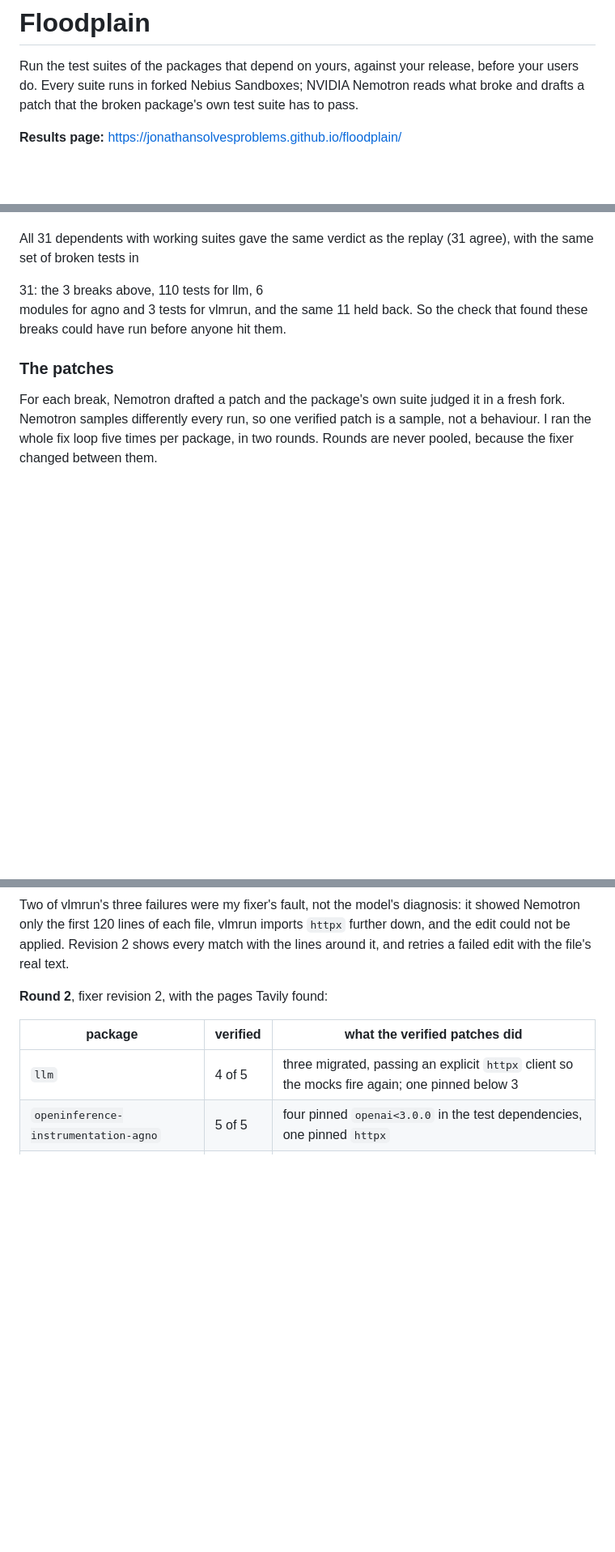
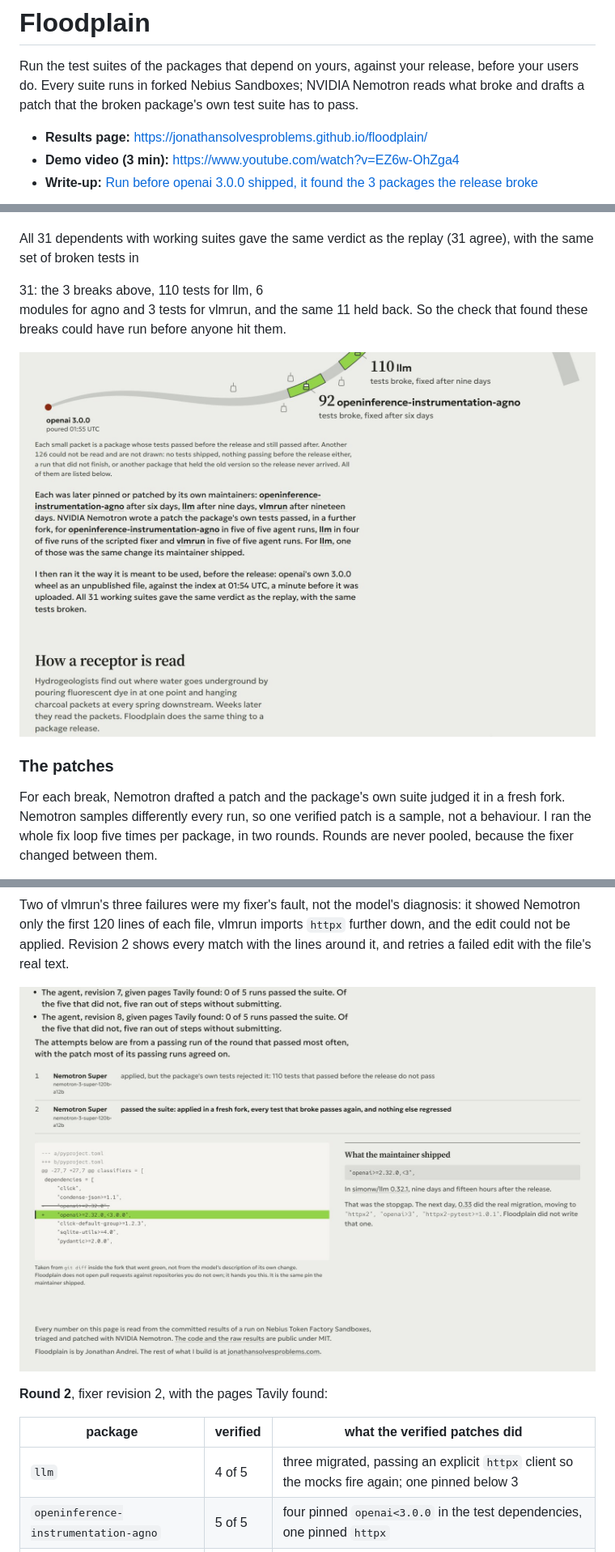
Before and after one commit to JonathanSolvesProblems/floodplain, a Markdown page: README.md, 3 parts joined by grey strips. Shown: that part at 81% size. Drawn GitHub-style; pictures changed too: docs/images/before-release.jpg (added), docs/images/same-pin.jpg (added); blank space fills up the shorter version.

Commit message:
README: demo video, write-up, and four images from the results page and the first watch issue

```diff
--- a/README.md
+++ b/README.md
@@ -4,5 +4,7 @@ Run the test suites of the packages that depend on yours, against your release,
 users do. Every suite runs in forked Nebius Sandboxes; NVIDIA Nemotron reads what broke and
 drafts a patch that the broken package's own test suite has to pass.
 
-**Results page:** https://jonathansolvesproblems.github.io/floodplain/
+- **Results page:** https://jonathansolvesproblems.github.io/floodplain/
+- **Demo video (3 min):** https://www.youtube.com/watch?v=EZ6w-OhZga4
+- **Write-up:** [Run before openai 3.0.0 shipped, it found the 3 packages the release broke](https://jonathanandrei.com/blog/floodplain-pre-release-dependent-tests-nebius-nemotron/)
 
@@ -57,6 +59,8 @@ agree), with the same set of broken tests in
 modules for agno and 3 tests for vlmrun, and the same 11 held back. So the check that found
 these breaks could have run before anyone hit them.
 
+![The results page: given OpenAI's own wheel before it was uploaded, all 31 working suites gave the same verdict as the real release](docs/images/before-release.jpg)
+
 ### The patches
 
 For each break, Nemotron drafted a patch and the package's own suite judged it in a fresh fork.
@@ -76,6 +80,8 @@ Two of vlmrun's three failures were my fixer's fault, not the model's diagnosis:
 Nemotron only the first 120 lines of each file, vlmrun imports `httpx` further down, and the
 edit could not be applied. Revision 2 shows every match with the lines around it, and retries a
 failed edit with the file's real text.
+
+![llm's verified patch, taken from git diff in the fork that went green, beside the line its maintainer shipped in 0.32.1](docs/images/same-pin.jpg)
 
 **Round 2**, fixer revision 2, with the pages Tavily found:
 
```
Also changed, not shown: other parts of README.md (+5 -1 lines), docs/images/agent-steps.jpg (added), docs/images/still-watching.jpg (added).
